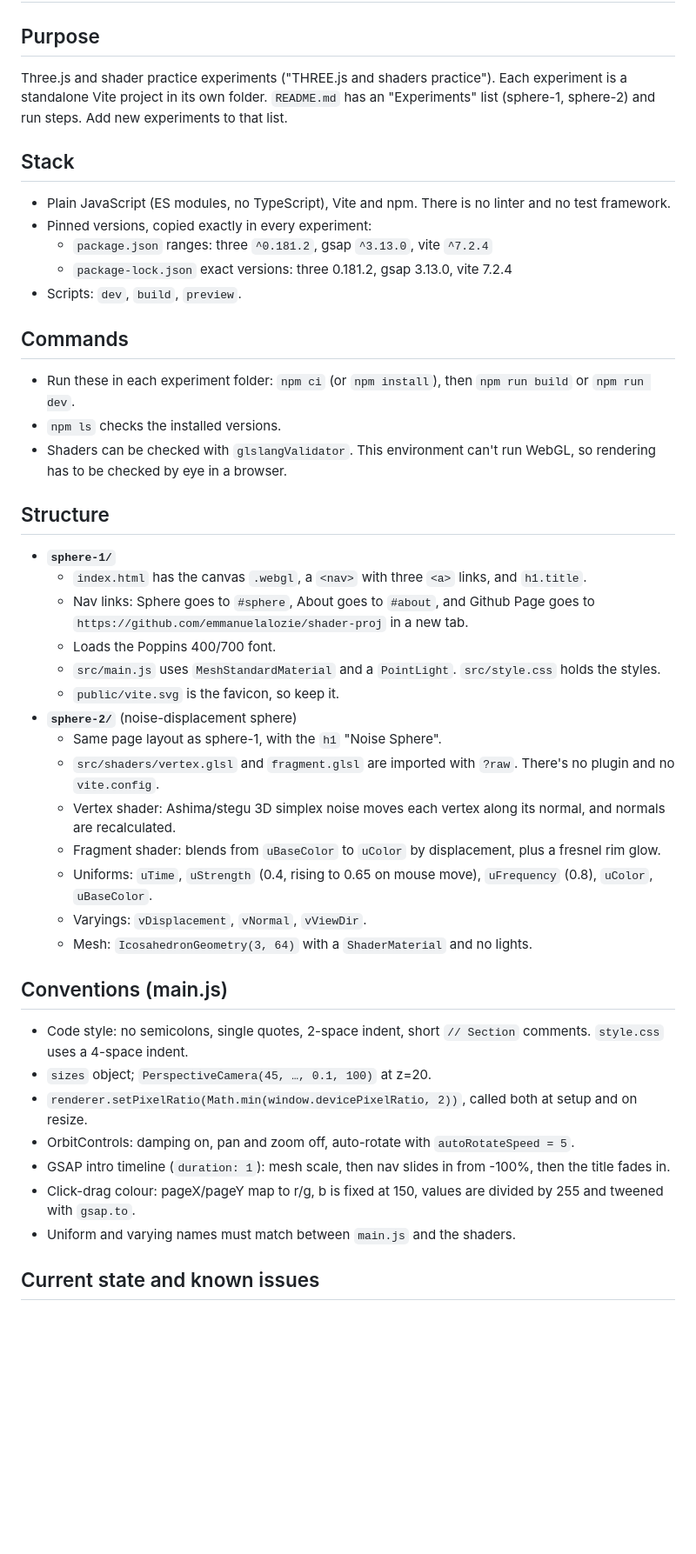
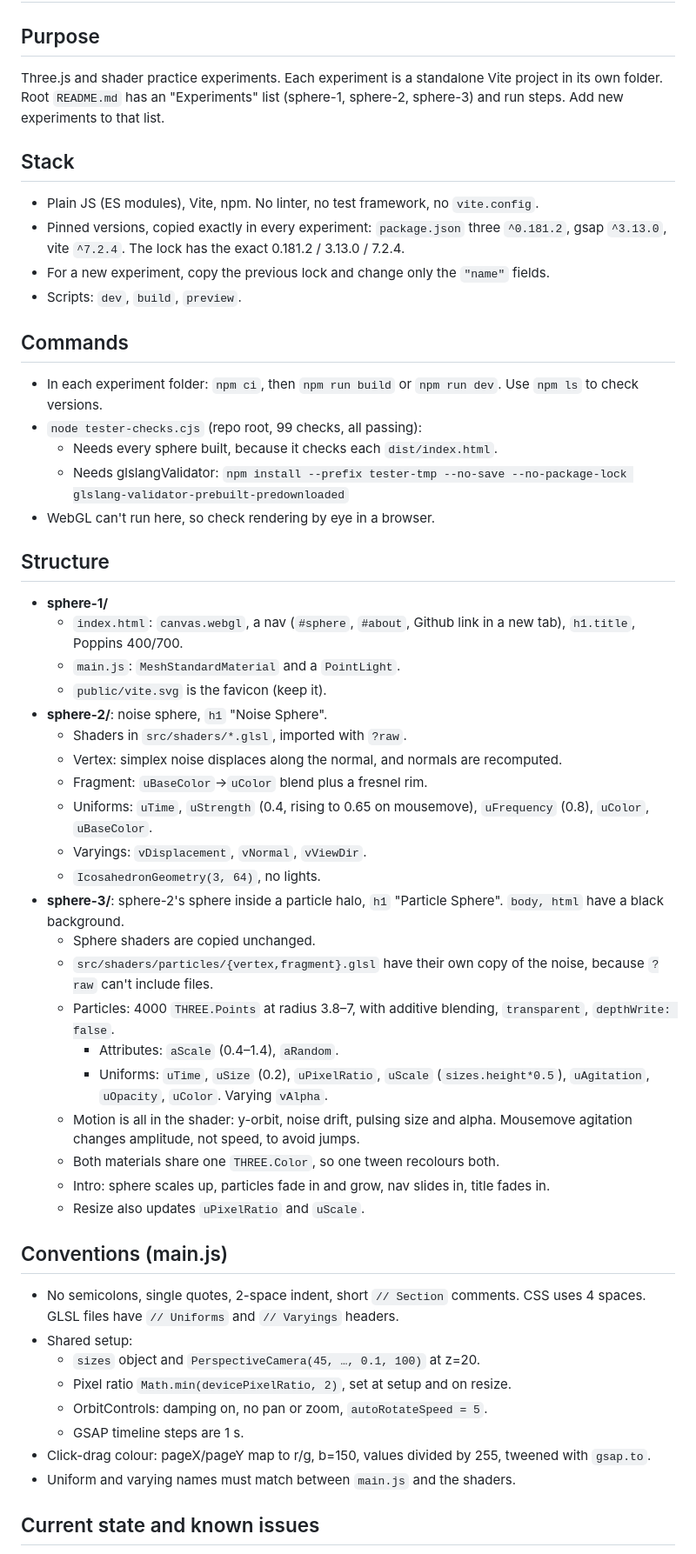
Before and after one commit to emmanuelalozie/shader-proj, a Markdown page: .orchestrator/notes.md, the part around one of its changes. Shown at 87% size. Drawn GitHub-style; blank space fills up the shorter version.

Commit message:
Implement a sphere-3, with particle effects.
Made by an Orchestrator run (run-1791444740256-2).

```diff
--- a/.orchestrator/notes.md
+++ b/.orchestrator/notes.md
@@ -1,43 +1,52 @@
 # shader-proj notes
 
 ## Purpose
-Three.js and shader practice experiments ("THREE.js and shaders practice"). Each experiment is a standalone Vite project in its own folder. `README.md` has an "Experiments" list (sphere-1, sphere-2) and run steps. Add new experiments to that list.
+Three.js and shader practice experiments. Each experiment is a standalone Vite project in its own folder. Root `README.md` has an "Experiments" list (sphere-1, sphere-2, sphere-3) and run steps. Add new experiments to that list.
 
 ## Stack
-- Plain JavaScript (ES modules, no TypeScript), Vite and npm. There is no linter and no test framework.
-- Pinned versions, copied exactly in every experiment:
-  - `package.json` ranges: three `^0.181.2`, gsap `^3.13.0`, vite `^7.2.4`
-  - `package-lock.json` exact versions: three 0.181.2, gsap 3.13.0, vite 7.2.4
+- Plain JS (ES modules), Vite, npm. No linter, no test framework, no `vite.config`.
+- Pinned versions, copied exactly in every experiment: `package.json` three `^0.181.2`, gsap `^3.13.0`, vite `^7.2.4`. The lock has the exact 0.181.2 / 3.13.0 / 7.2.4.
+- For a new experiment, copy the previous lock and change only the `"name"` fields.
 - Scripts: `dev`, `build`, `preview`.
 
 ## Commands
-- Run these in each experiment folder: `npm ci` (or `npm install`), then `npm run build` or `npm run dev`.
-- `npm ls` checks the installed versions.
-- Shaders can be checked with `glslangValidator`. This environment can't run WebGL, so rendering has to be checked by eye in a browser.
+- In each experiment folder: `npm ci`, then `npm run build` or `npm run dev`. Use `npm ls` to check versions.
+- `node tester-checks.cjs` (repo root, 99 checks, all passing):
+  - Needs every sphere built, because it checks each `dist/index.html`.
+  - Needs glslangValidator: `npm install --prefix tester-tmp --no-save --no-package-lock glslang-validator-prebuilt-predownloaded`
+- WebGL can't run here, so check rendering by eye in a browser.
 
 ## Structure
-- **`sphere-1/`**
-  - `index.html` has the canvas `.webgl`, a `<nav>` with three `<a>` links, and `h1.title`.
-  - Nav links: Sphere goes to `#sphere`, About goes to `#about`, and Github Page goes to `https://github.com/emmanuelalozie/shader-proj` in a new tab.
-  - Loads the Poppins 400/700 font.
-  - `src/main.js` uses `MeshStandardMaterial` and a `PointLight`. `src/style.css` holds the styles.
-  - `public/vite.svg` is the favicon, so keep it.
-- **`sphere-2/`** (noise-displacement sphere)
-  - Same page layout as sphere-1, with the `h1` "Noise Sphere".
-  - `src/shaders/vertex.glsl` and `fragment.glsl` are imported with `?raw`. There's no plugin and no `vite.config`.
-  - Vertex shader: Ashima/stegu 3D simplex noise moves each vertex along its normal, and normals are recalculated.
-  - Fragment shader: blends from `uBaseColor` to `uColor` by displacement, plus a fresnel rim glow.
-  - Uniforms: `uTime`, `uStrength` (0.4, rising to 0.65 on mouse move), `uFrequency` (0.8), `uColor`, `uBaseColor`.
+- **sphere-1/**
+  - `index.html`: `canvas.webgl`, a nav (`#sphere`, `#about`, Github link in a new tab), `h1.title`, Poppins 400/700.
+  - `main.js`: `MeshStandardMaterial` and a `PointLight`.
+  - `public/vite.svg` is the favicon (keep it).
+- **sphere-2/**: noise sphere, `h1` "Noise Sphere".
+  - Shaders in `src/shaders/*.glsl`, imported with `?raw`.
+  - Vertex: simplex noise displaces along the normal, and normals are recomputed.
+  - Fragment: `uBaseColor`→`uColor` blend plus a fresnel rim.
+  - Uniforms: `uTime`, `uStrength` (0.4, rising to 0.65 on mousemove), `uFrequency` (0.8), `uColor`, `uBaseColor`.
   - Varyings: `vDisplacement`, `vNormal`, `vViewDir`.
-  - Mesh: `IcosahedronGeometry(3, 64)` with a `ShaderMaterial` and no lights.
+  - `IcosahedronGeometry(3, 64)`, no lights.
+- **sphere-3/**: sphere-2's sphere inside a particle halo, `h1` "Particle Sphere". `body, html` have a black background.
+  - Sphere shaders are copied unchanged.
+  - `src/shaders/particles/{vertex,fragment}.glsl` have their own copy of the noise, because `?raw` can't include files.
+  - Particles: 4000 `THREE.Points` at radius 3.8–7, with additive blending, `transparent`, `depthWrite: false`.
+    - Attributes: `aScale` (0.4–1.4), `aRandom`.
+    - Uniforms: `uTime`, `uSize` (0.2), `uPixelRatio`, `uScale` (`sizes.height*0.5`), `uAgitation`, `uOpacity`, `uColor`. Varying `vAlpha`.
+  - Motion is all in the shader: y-orbit, noise drift, pulsing size and alpha. Mousemove agitation changes amplitude, not speed, to avoid jumps.
+  - Both materials share one `THREE.Color`, so one tween recolours both.
+  - Intro: sphere scales up, particles fade in and grow, nav slides in, title fades in.
+  - Resize also updates `uPixelRatio` and `uScale`.
 
 ## Conventions (main.js)
-- Code style: no semicolons, single quotes, 2-space indent, short `// Section` comments. `style.css` uses a 4-space indent.
-- `sizes` object; `PerspectiveCamera(45, …, 0.1, 100)` at z=20.
-- `renderer.setPixelRatio(Math.min(window.devicePixelRatio, 2))`, called both at setup and on resize.
-- OrbitControls: damping on, pan and zoom off, auto-rotate with `autoRotateSpeed = 5`.
-- GSAP intro timeline (`duration: 1`): mesh scale, then nav slides in from -100%, then the title fades in.
-- Click-drag colour: pageX/pageY map to r/g, b is fixed at 150, values are divided by 255 and tweened with `gsap.to`.
+- No semicolons, single quotes, 2-space indent, short `// Section` comments. CSS uses 4 spaces. GLSL files have `// Uniforms` and `// Varyings` headers.
+- Shared setup:
+  - `sizes` object and `PerspectiveCamera(45, …, 0.1, 100)` at z=20.
+  - Pixel ratio `Math.min(devicePixelRatio, 2)`, set at setup and on resize.
+  - OrbitControls: damping on, no pan or zoom, `autoRotateSpeed = 5`.
+  - GSAP timeline steps are 1 s.
+- Click-drag colour: pageX/pageY map to r/g, b=150, values divided by 255, tweened with `gsap.to`.
 - Uniform and varying names must match between `main.js` and the shaders.
 
 ## Current state and known issues
```
Also changed, not shown: other parts of .orchestrator/notes.md (+9 -6 lines).
